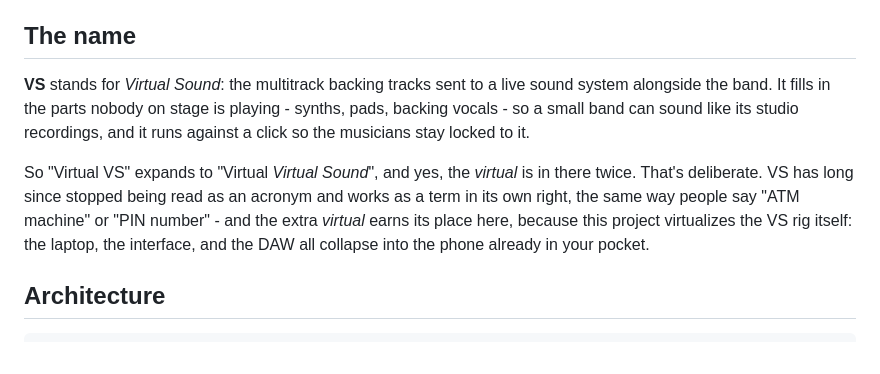
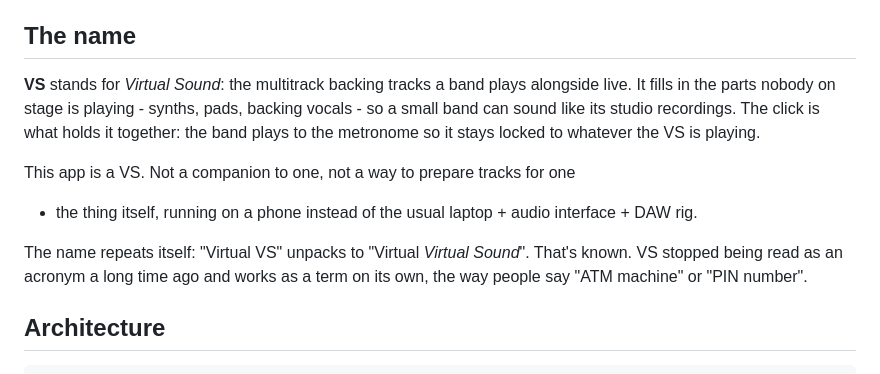
Before and after one commit to campos20/virtual-vs, a Markdown page: README.md, the part around the change. GitHub-like rendering.

Commit message:
Explain naming in readme

```diff
--- a/README.md
+++ b/README.md
@@ -12,18 +12,19 @@ Software Mansion's native Web Audio API implementation for React Native.
 
 ## The name
 
-**VS** stands for *Virtual Sound*: the multitrack backing tracks sent to a
-live sound system alongside the band. It fills in the parts nobody on stage
-is playing - synths, pads, backing vocals - so a small band can sound like
-its studio recordings, and it runs against a click so the musicians stay
-locked to it.
+**VS** stands for *Virtual Sound*: the multitrack backing tracks a band plays
+alongside live. It fills in the parts nobody on stage is playing - synths,
+pads, backing vocals - so a small band can sound like its studio recordings.
+The click is what holds it together: the band plays to the metronome so it
+stays locked to whatever the VS is playing.
 
-So "Virtual VS" expands to "Virtual *Virtual Sound*", and yes, the *virtual*
-is in there twice. That's deliberate. VS has long since stopped being read as
-an acronym and works as a term in its own right, the same way people say "ATM
-machine" or "PIN number" - and the extra *virtual* earns its place here,
-because this project virtualizes the VS rig itself: the laptop, the
-interface, and the DAW all collapse into the phone already in your pocket.
+This app is a VS. Not a companion to one, not a way to prepare tracks for one
+- the thing itself, running on a phone instead of the usual laptop + audio
+interface + DAW rig.
+
+The name repeats itself: "Virtual VS" unpacks to "Virtual *Virtual Sound*".
+That's known. VS stopped being read as an acronym a long time ago and works as
+a term on its own, the way people say "ATM machine" or "PIN number".
 
 ## Architecture
 
```
